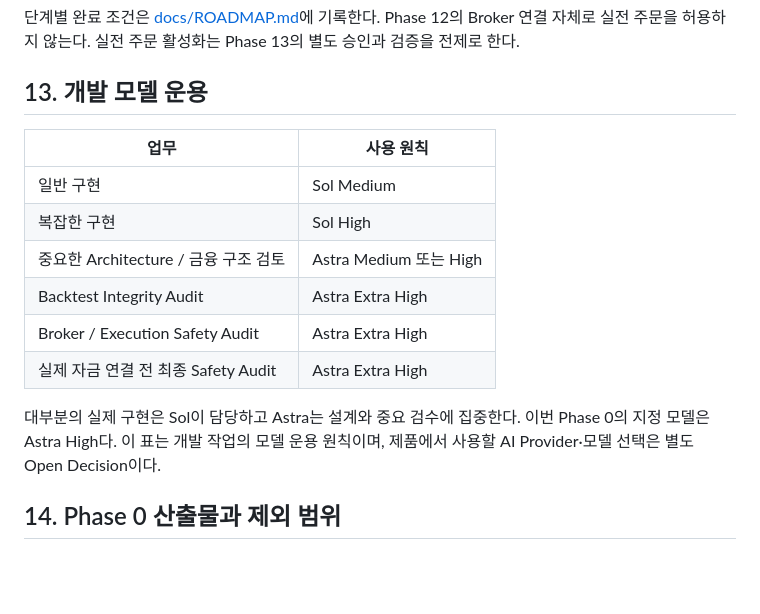
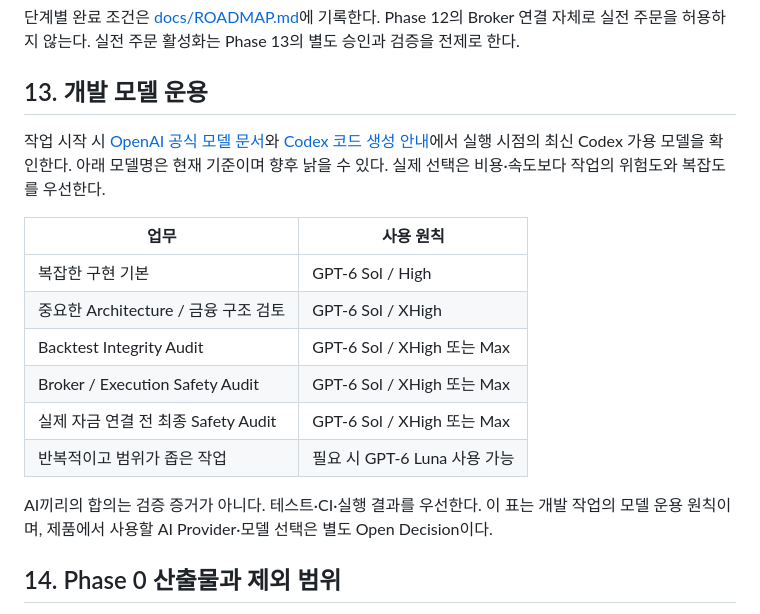
Before and after one commit to head-blini/ai-asset-copilot, a Markdown page: PROJECT_SPEC.md, the part around the change. Rendered like a GitHub page; blank space fills up the shorter version.

```diff
--- a/PROJECT_SPEC.md
+++ b/PROJECT_SPEC.md
@@ -182,16 +182,18 @@ Broker의 향후 인터페이스 개념은 `get_accounts`, `get_balance`, `get_p
 
 ## 13. 개발 모델 운용
 
+작업 시작 시 [OpenAI 공식 모델 문서](https://developers.openai.com/api/docs/models)와 [Codex 코드 생성 안내](https://developers.openai.com/api/docs/guides/code-generation)에서 실행 시점의 최신 Codex 가용 모델을 확인한다. 아래 모델명은 현재 기준이며 향후 낡을 수 있다. 실제 선택은 비용·속도보다 작업의 위험도와 복잡도를 우선한다.
+
 | 업무 | 사용 원칙 |
 | --- | --- |
-| 일반 구현 | Sol Medium |
-| 복잡한 구현 | Sol High |
-| 중요한 Architecture / 금융 구조 검토 | Astra Medium 또는 High |
-| Backtest Integrity Audit | Astra Extra High |
-| Broker / Execution Safety Audit | Astra Extra High |
-| 실제 자금 연결 전 최종 Safety Audit | Astra Extra High |
+| 복잡한 구현 기본 | GPT-6 Sol / High |
+| 중요한 Architecture / 금융 구조 검토 | GPT-6 Sol / XHigh |
+| Backtest Integrity Audit | GPT-6 Sol / XHigh 또는 Max |
+| Broker / Execution Safety Audit | GPT-6 Sol / XHigh 또는 Max |
+| 실제 자금 연결 전 최종 Safety Audit | GPT-6 Sol / XHigh 또는 Max |
+| 반복적이고 범위가 좁은 작업 | 필요 시 GPT-6 Luna 사용 가능 |
 
-대부분의 실제 구현은 Sol이 담당하고 Astra는 설계와 중요 검수에 집중한다. 이번 Phase 0의 지정 모델은 Astra High다. 이 표는 개발 작업의 모델 운용 원칙이며, 제품에서 사용할 AI Provider·모델 선택은 별도 Open Decision이다.
+AI끼리의 합의는 검증 증거가 아니다. 테스트·CI·실행 결과를 우선한다. 이 표는 개발 작업의 모델 운용 원칙이며, 제품에서 사용할 AI Provider·모델 선택은 별도 Open Decision이다.
 
 ## 14. Phase 0 산출물과 제외 범위
 
```
Also changed, not shown: docs/ROADMAP.md (+2 -2 lines), docs/STATUS.md (+8 -7 lines).
